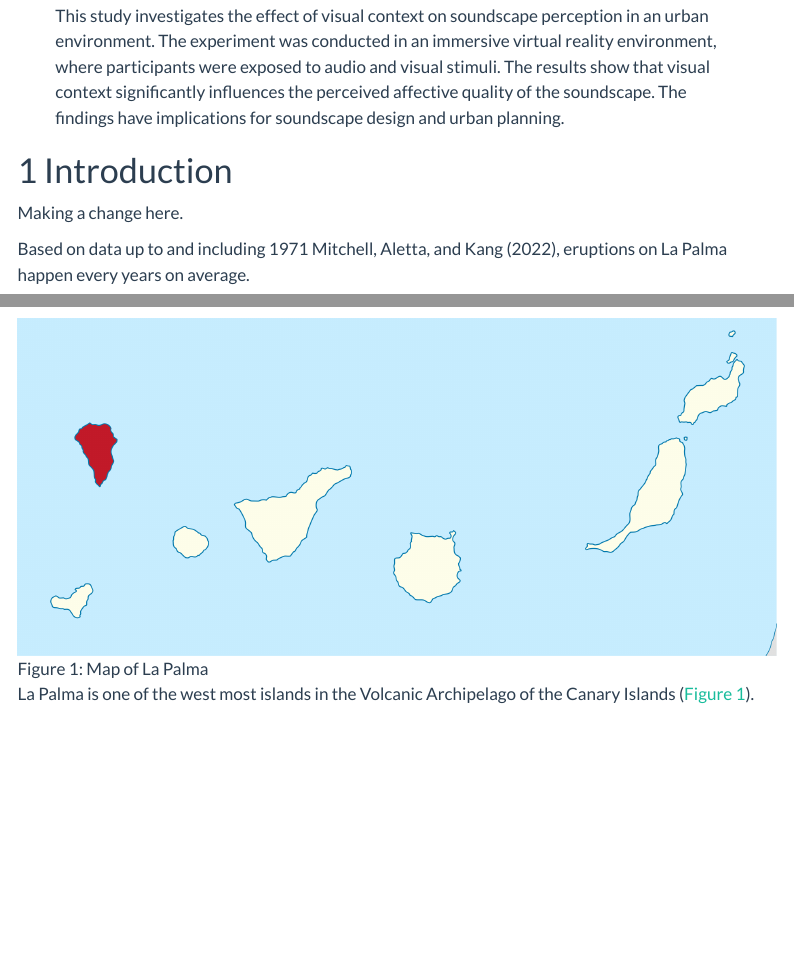
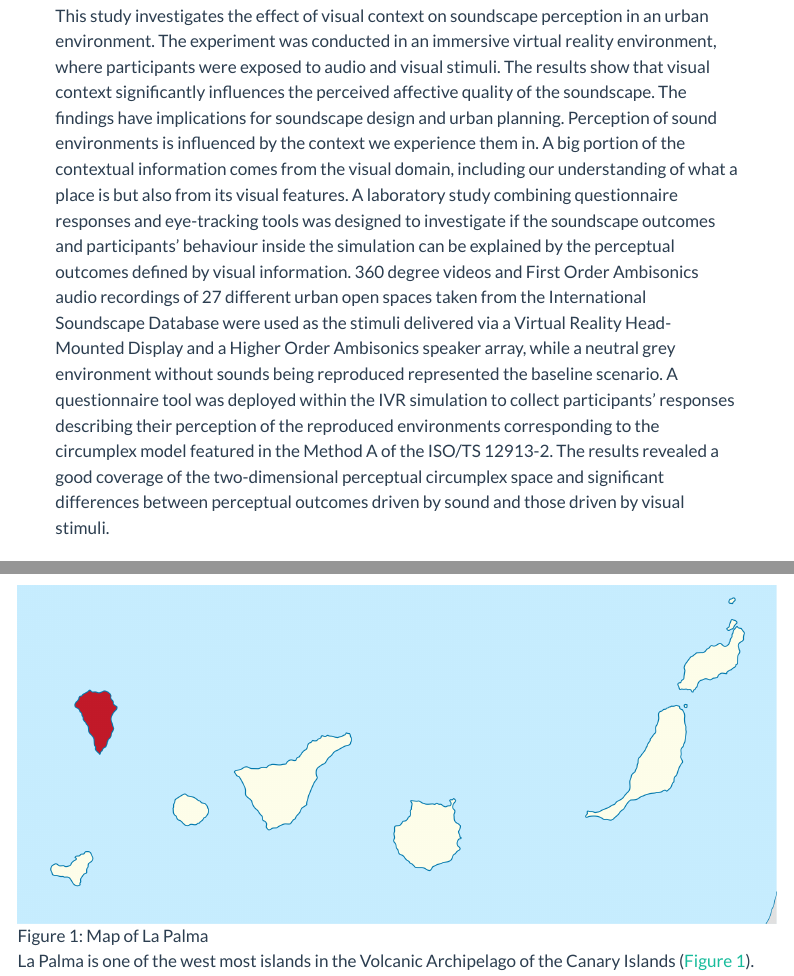
Before and after one commit to MitchellAcoustics/SSID_IVR_Study, a Quarto document (manuscript.qmd): the page in a window 1100 px wide, from 400 px down, and a second part further down, joined at a grey line. Rendered offline with R 4.5, knitr and Pandoc in place of Quarto, with nearby package versions; menus at the side of the page are left out.

Commit message:
internoise abstract added as a placeholder

```diff
--- a/manuscript.qmd
+++ b/manuscript.qmd
@@ -58,6 +58,7 @@ keywords:
   - Eye Tracking
 abstract: |
   This study investigates the effect of visual context on soundscape perception in an urban environment. The experiment was conducted in an immersive virtual reality environment, where participants were exposed to audio and visual stimuli. The results show that visual context significantly influences the perceived affective quality of the soundscape. The findings have implications for soundscape design and urban planning.
+  Perception of sound environments is influenced by the context we experience them in. A big portion of the contextual information comes from the visual domain, including our understanding of what a place is but also from its visual features. A laboratory study combining questionnaire responses and eye-tracking tools was designed to investigate if the soundscape outcomes and participants’ behaviour inside the simulation can be explained by the perceptual outcomes defined by visual information. 360 degree videos and First Order Ambisonics audio recordings of 27 different urban open spaces taken from the International Soundscape Database were used as the stimuli delivered via a Virtual Reality Head-Mounted Display and a Higher Order Ambisonics speaker array, while a neutral grey environment without sounds being reproduced represented the baseline scenario. A questionnaire tool was deployed within the IVR simulation to collect participants’ responses describing their perception of the reproduced environments corresponding to the circumplex model featured in the Method A of the ISO/TS 12913-2. The results revealed a good coverage of the two-dimensional perceptual circumplex space and significant differences between perceptual outcomes driven by sound and those driven by visual stimuli.
 date: last-modified
 number-sections: true
 ---
```
